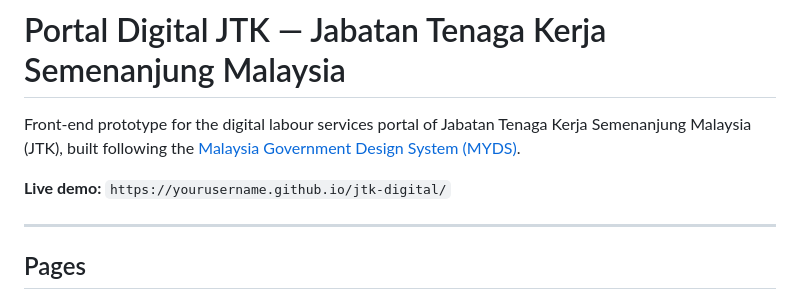
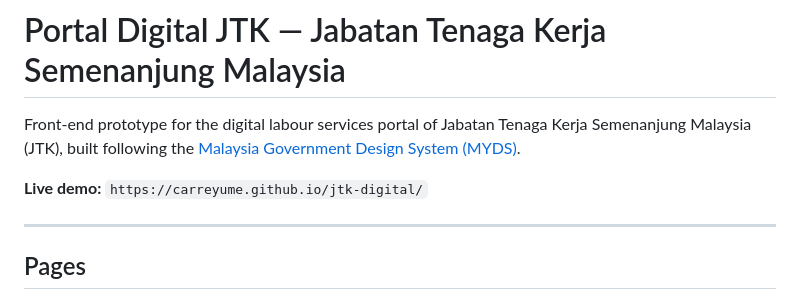
Before and after one commit to carreyume/jtk-digital, a Markdown page: README.md, the part around the change. Rendered like a GitHub page.

Commit message:
Update live demo link in README

```diff
--- a/README.md
+++ b/README.md
@@ -2,7 +2,7 @@
 
 Front-end prototype for the digital labour services portal of Jabatan Tenaga Kerja Semenanjung Malaysia (JTK), built following the [Malaysia Government Design System (MYDS)](https://design.digital.gov.my/en).
 
-**Live demo:** `https://yourusername.github.io/jtk-digital/`
+**Live demo:** `https://carreyume.github.io/jtk-digital/`
 
 ---
 
```
